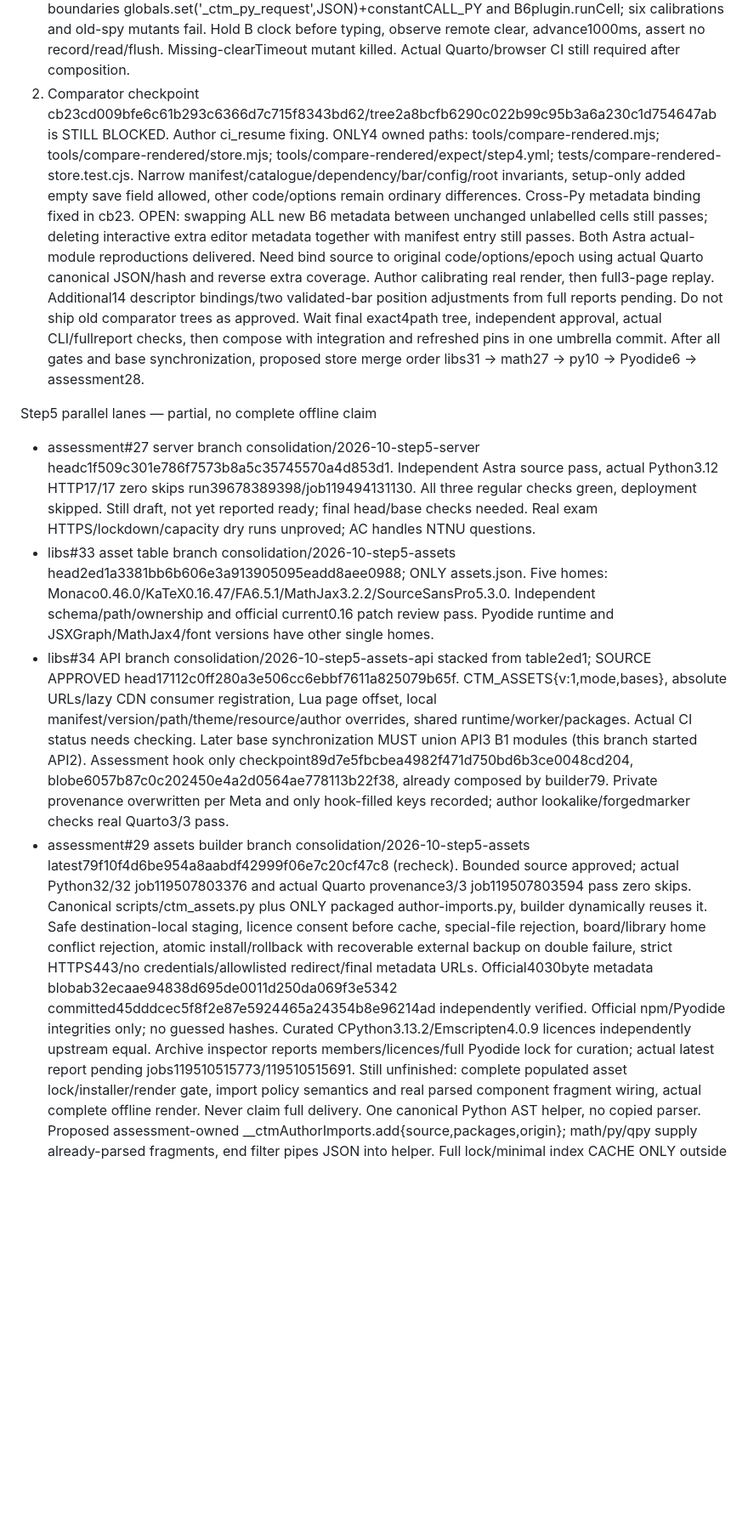
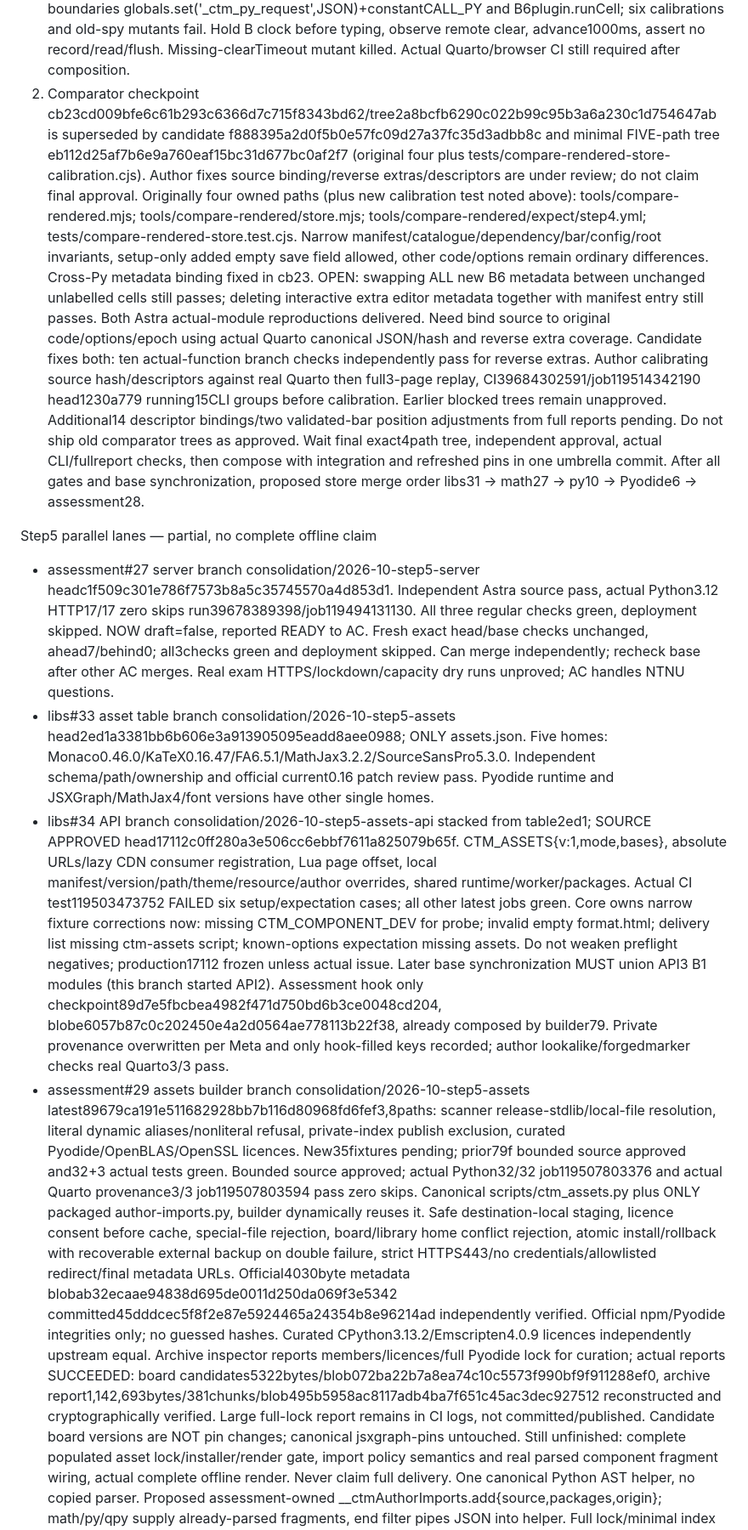
Before and after one commit to Erasmus-CTM/ctm-assessment, a Markdown page: CODEX-PROMPT-2026-10.md, the part around one of its changes. Shown at 85% size. GitHub-like rendering; blank space fills up the shorter version.

Commit message:
docs: checkpoint reviewed store pins, generation and current CI blockers

```diff
--- a/CODEX-PROMPT-2026-10.md
+++ b/CODEX-PROMPT-2026-10.md
@@ -57,20 +57,20 @@ COMPOSE ONLY AGREED PATHS onto fresh head; exclude diagnostic/evidence files.
 1. Mixed REAL component integration SOURCE APPROVED checkpoint3d8e5e18a4bcf9fa9dbabc6be4bd21f96c91c906, treeec7ffea24e29a64067f7e3649da9defd89fb796b on consolidation/2026-10-store-integration-checkpoint.
    Exactly12 paths: integration/store/course/{index.qmd,second.qmd,_quarto.yml}; integration/store/{changes.json,build.py,browser.mjs,instrument.mjs,instrument.test.mjs,README.md}; .github/workflows/store-integration.yml; tools/compare-browser.mjs (serve export only); CHANGELOG.md (copy available saving-off wording).
    Actual mixed Lua/DOM/Monaco, before/after same-origin source swap, shapes/variants/py/B6/reset/clear/saveoff/copy/export. Genuine Python boundaries globals.set('_ctm_py_request',JSON)+constantCALL_PY and B6plugin.runCell; six calibrations and old-spy mutants fail. Hold B clock before typing, observe remote clear, advance1000ms, assert no record/read/flush. Missing-clearTimeout mutant killed. Actual Quarto/browser CI still required after composition.
-2. Comparator checkpoint cb23cd009bfe6c61b293c6366d7c715f8343bd62/tree2a8bcfb6290c022b99c95b3a6a230c1d754647ab is STILL BLOCKED. Author ci_resume fixing.
-   ONLY4 owned paths: tools/compare-rendered.mjs; tools/compare-rendered/store.mjs; tools/compare-rendered/expect/step4.yml; tests/compare-rendered-store.test.cjs.
+2. Comparator checkpoint cb23cd009bfe6c61b293c6366d7c715f8343bd62/tree2a8bcfb6290c022b99c95b3a6a230c1d754647ab is superseded by candidate f888395a2d0f5b0e57fc09d27a37fc35d3adbb8c and minimal FIVE-path tree eb112d25af7b6e9a760eaf15bc31d677bc0af2f7 (original four plus tests/compare-rendered-store-calibration.cjs). Author fixes source binding/reverse extras/descriptors are under review; do not claim final approval.
+   Originally four owned paths (plus new calibration test noted above): tools/compare-rendered.mjs; tools/compare-rendered/store.mjs; tools/compare-rendered/expect/step4.yml; tests/compare-rendered-store.test.cjs.
    Narrow manifest/catalogue/dependency/bar/config/root invariants, setup-only added empty save field allowed, other code/options remain ordinary differences. Cross-Py metadata binding fixed in cb23.
-   OPEN: swapping ALL new B6 metadata between unchanged unlabelled cells still passes; deleting interactive extra editor metadata together with manifest entry still passes. Both Astra actual-module reproductions delivered. Need bind source to original code/options/epoch using actual Quarto canonical JSON/hash and reverse extra coverage. Author calibrating real render, then full3-page replay. Additional14 descriptor bindings/two validated-bar position adjustments from full reports pending.
+   OPEN: swapping ALL new B6 metadata between unchanged unlabelled cells still passes; deleting interactive extra editor metadata together with manifest entry still passes. Both Astra actual-module reproductions delivered. Need bind source to original code/options/epoch using actual Quarto canonical JSON/hash and reverse extra coverage. Candidate fixes both: ten actual-function branch checks independently pass for reverse extras. Author calibrating source hash/descriptors against real Quarto then full3-page replay, CI39684302591/job119514342190 head1230a779 running15CLI groups before calibration. Earlier blocked trees remain unapproved. Additional14 descriptor bindings/two validated-bar position adjustments from full reports pending.
    Do not ship old comparator trees as approved. Wait final exact4path tree, independent approval, actual CLI/fullreport checks, then compose with integration and refreshed pins in one umbrella commit.
 After all gates and base synchronization, proposed store merge order libs31 → math27 → py10 → Pyodide6 → assessment28.
 
 Step5 parallel lanes — partial, no complete offline claim
-- assessment#27 server branch consolidation/2026-10-step5-server headc1f509c301e786f7573b8a5c35745570a4d853d1. Independent Astra source pass, actual Python3.12 HTTP17/17 zero skips run39678389398/job119494131130. All three regular checks green, deployment skipped. Still draft, not yet reported ready; final head/base checks needed. Real exam HTTPS/lockdown/capacity dry runs unproved; AC handles NTNU questions.
+- assessment#27 server branch consolidation/2026-10-step5-server headc1f509c301e786f7573b8a5c35745570a4d853d1. Independent Astra source pass, actual Python3.12 HTTP17/17 zero skips run39678389398/job119494131130. All three regular checks green, deployment skipped. NOW draft=false, reported READY to AC. Fresh exact head/base checks unchanged, ahead7/behind0; all3checks green and deployment skipped. Can merge independently; recheck base after other AC merges. Real exam HTTPS/lockdown/capacity dry runs unproved; AC handles NTNU questions.
 - libs#33 asset table branch consolidation/2026-10-step5-assets head2ed1a3381bb6b606e3a913905095eadd8aee0988; ONLY assets.json. Five homes: Monaco0.46.0/KaTeX0.16.47/FA6.5.1/MathJax3.2.2/SourceSansPro5.3.0. Independent schema/path/ownership and official current0.16 patch review pass. Pyodide runtime and JSXGraph/MathJax4/font versions have other single homes.
-- libs#34 API branch consolidation/2026-10-step5-assets-api stacked from table2ed1; SOURCE APPROVED head17112c0ff280a3e506cc6ebbf7611a825079b65f. CTM_ASSETS{v:1,mode,bases}, absolute URLs/lazy CDN consumer registration, Lua page offset, local manifest/version/path/theme/resource/author overrides, shared runtime/worker/packages. Actual CI status needs checking. Later base synchronization MUST union API3 B1 modules (this branch started API2).
+- libs#34 API branch consolidation/2026-10-step5-assets-api stacked from table2ed1; SOURCE APPROVED head17112c0ff280a3e506cc6ebbf7611a825079b65f. CTM_ASSETS{v:1,mode,bases}, absolute URLs/lazy CDN consumer registration, Lua page offset, local manifest/version/path/theme/resource/author overrides, shared runtime/worker/packages. Actual CI test119503473752 FAILED six setup/expectation cases; all other latest jobs green. Core owns narrow fixture corrections now: missing CTM_COMPONENT_DEV for probe; invalid empty format.html; delivery list missing ctm-assets script; known-options expectation missing assets. Do not weaken preflight negatives; production17112 frozen unless actual issue. Later base synchronization MUST union API3 B1 modules (this branch started API2).
   Assessment hook only checkpoint89d7e5fbcbea4982f471d750bd6b3ce0048cd204, blobe6057b87c0c202450e4a2d0564ae778113b22f38, already composed by builder79. Private provenance overwritten per Meta and only hook-filled keys recorded; author lookalike/forgedmarker checks real Quarto3/3 pass.
-- assessment#29 assets builder branch consolidation/2026-10-step5-assets latest79f10f4d6be954a8aabdf42999f06e7c20cf47c8 (recheck). Bounded source approved; actual Python32/32 job119507803376 and actual Quarto provenance3/3 job119507803594 pass zero skips.
+- assessment#29 assets builder branch consolidation/2026-10-step5-assets latest89679ca191e511682928bb7b116d80968fd6fef3,8paths: scanner release-stdlib/local-file resolution, literal dynamic aliases/nonliteral refusal, private-index publish exclusion, curated Pyodide/OpenBLAS/OpenSSL licences. New35fixtures pending; prior79f bounded source approved and32+3 actual tests green. Bounded source approved; actual Python32/32 job119507803376 and actual Quarto provenance3/3 job119507803594 pass zero skips.
   Canonical scripts/ctm_assets.py plus ONLY packaged author-imports.py, builder dynamically reuses it. Safe destination-local staging, licence consent before cache, special-file rejection, board/library home conflict rejection, atomic install/rollback with recoverable external backup on double failure, strict HTTPS443/no credentials/allowlisted redirect/final metadata URLs.
-  Official4030byte metadata blobab32ecaae94838d695de0011d250da069f3e5342 committed45dddcec5f8f2e87e5924465a24354b8e96214ad independently verified. Official npm/Pyodide integrities only; no guessed hashes. Curated CPython3.13.2/Emscripten4.0.9 licences independently upstream equal. Archive inspector reports members/licences/full Pyodide lock for curation; actual latest report pending jobs119510515773/119510515691.
+  Official4030byte metadata blobab32ecaae94838d695de0011d250da069f3e5342 committed45dddcec5f8f2e87e5924465a24354b8e96214ad independently verified. Official npm/Pyodide integrities only; no guessed hashes. Curated CPython3.13.2/Emscripten4.0.9 licences independently upstream equal. Archive inspector reports members/licences/full Pyodide lock for curation; actual reports SUCCEEDED: board candidates5322bytes/blob072ba22b7a8ea74c10c5573f990bf9f911288ef0, archive report1,142,693bytes/381chunks/blob495b5958ac8117adb4ba7f651c45ac3dec927512 reconstructed and cryptographically verified. Large full-lock report remains in CI logs, not committed/published. Candidate board versions are NOT pin changes; canonical jsxgraph-pins untouched.
   Still unfinished: complete populated asset lock/installer/render gate, import policy semantics and real parsed component fragment wiring, actual complete offline render. Never claim full delivery.
   One canonical Python AST helper, no copied parser. Proposed assessment-owned __ctmAuthorImports.add{source,packages,origin}; math/py/qpy supply already-parsed fragments, end filter pipes JSON into helper. Full lock/minimal index CACHE ONLY outside published assets/manifest. Not implemented yet.
```
Also changed, not shown: other parts of CODEX-PROMPT-2026-10.md (+8 -8 lines).
